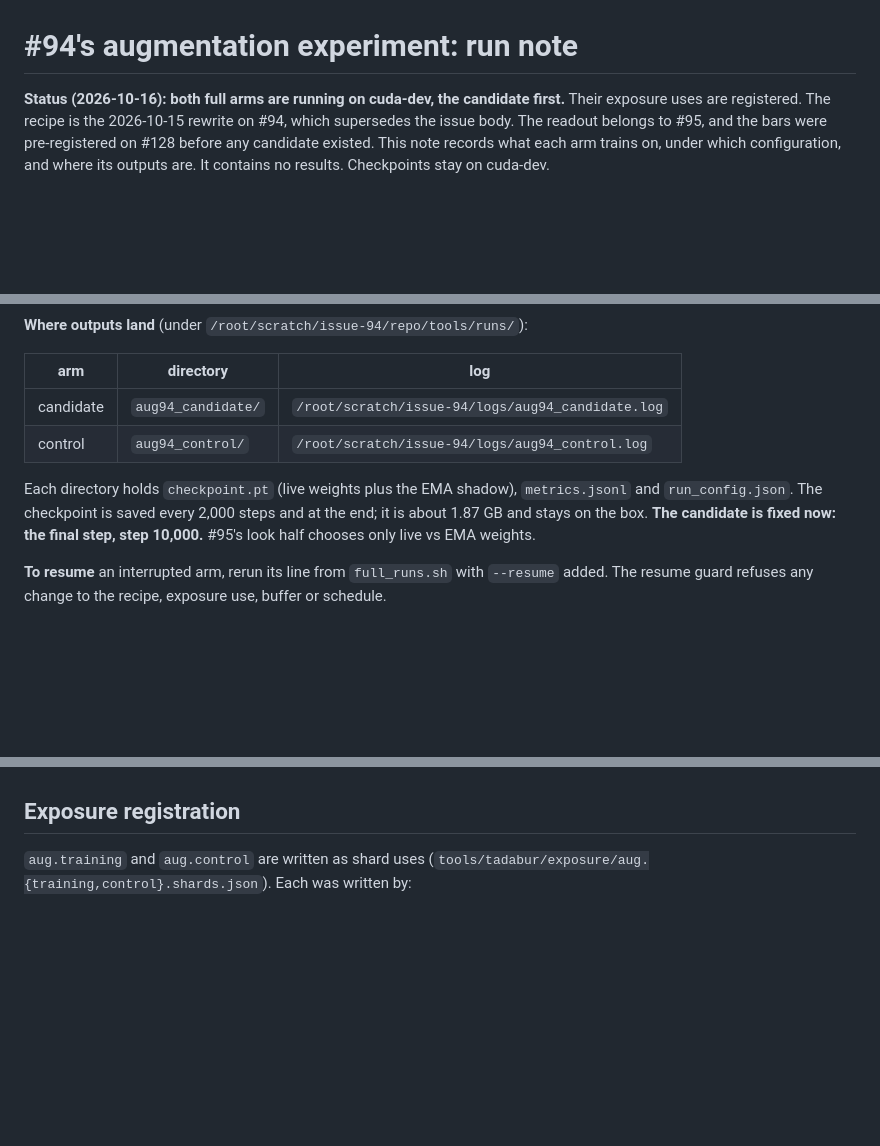
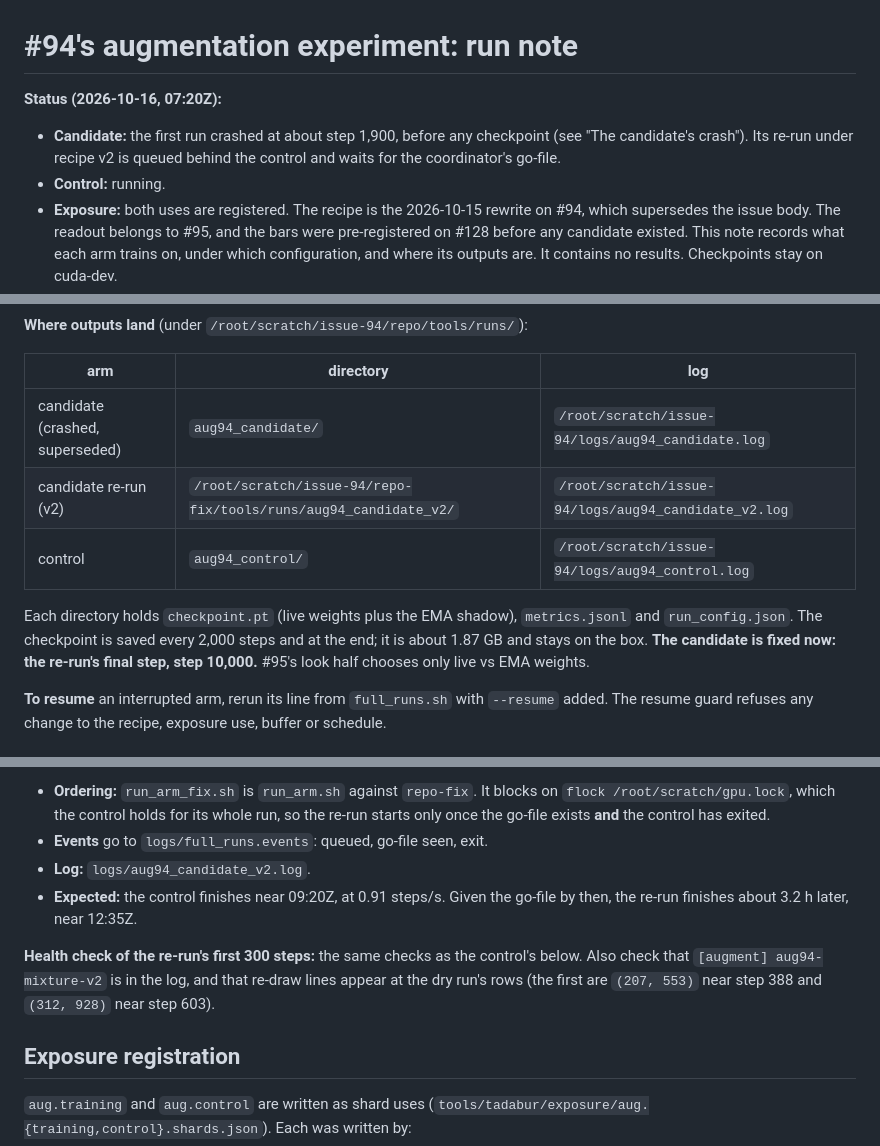
Before and after one commit to sysofwan/HifzGuide, a Markdown page: docs/augmentation-experiment.md, 3 parts joined by grey strips. GitHub-like rendering; blank space fills up the shorter version.

Commit message:
Record the candidate's crash, the pool audit and the queued re-run in the run note (#94)
Part of #94

Co-Authored-By: Claude Opus 5.5 <noreply@anthropic.com>

```diff
--- a/docs/augmentation-experiment.md
+++ b/docs/augmentation-experiment.md
@@ -1,7 +1,11 @@
 # #94's augmentation experiment: run note
 
-**Status (2026-10-16): both full arms are running on cuda-dev, the candidate first.** Their
-exposure uses are registered. The recipe is the 2026-10-15 rewrite on #94, which supersedes the issue body. The
+**Status (2026-10-16, 07:20Z):**
+- **Candidate:** the first run crashed at about step 1,900, before any checkpoint (see "The
+  candidate's crash"). Its re-run under recipe v2 is queued behind the control and waits
+  for the coordinator's go-file.
+- **Control:** running.
+- **Exposure:** both uses are registered. The recipe is the 2026-10-15 rewrite on #94, which supersedes the issue body. The
 readout belongs to #95, and the bars were pre-registered on #128 before any candidate existed.
 This note records what each arm trains on, under which configuration, and where its outputs
 are. It contains no results. Checkpoints stay on cuda-dev.
@@ -275,12 +279,13 @@ lists them. Kill only by explicit PID.
 
 | arm | directory | log |
 |---|---|---|
-| candidate | `aug94_candidate/` | `/root/scratch/issue-94/logs/aug94_candidate.log` |
+| candidate (crashed, superseded) | `aug94_candidate/` | `/root/scratch/issue-94/logs/aug94_candidate.log` |
+| candidate re-run (v2) | `/root/scratch/issue-94/repo-fix/tools/runs/aug94_candidate_v2/` | `/root/scratch/issue-94/logs/aug94_candidate_v2.log` |
 | control | `aug94_control/` | `/root/scratch/issue-94/logs/aug94_control.log` |
 
 Each directory holds `checkpoint.pt` (live weights plus the EMA shadow), `metrics.jsonl` and
 `run_config.json`. The checkpoint is saved every 2,000 steps and at the end; it is about
-1.87 GB and stays on the box. **The candidate is fixed now: the final step, step 10,000.**
+1.87 GB and stays on the box. **The candidate is fixed now: the re-run's final step, step 10,000.**
 #95's look half chooses only live vs EMA weights.
 
 **To resume** an interrupted arm, rerun its line from `full_runs.sh` with `--resume` added.
@@ -321,3 +405,15 @@ finish about 3.1-3.5 h later, near **12:00-12:30Z** on 2026-10-16.
+- **Ordering:** `run_arm_fix.sh` is `run_arm.sh` against `repo-fix`. It blocks on
+  `flock /root/scratch/gpu.lock`, which the control holds for its whole run, so the re-run
+  starts only once the go-file exists **and** the control has exited.
+- **Events** go to `logs/full_runs.events`: queued, go-file seen, exit.
+- **Log:** `logs/aug94_candidate_v2.log`.
+- **Expected:** the control finishes near 09:20Z, at 0.91 steps/s. Given the go-file by then,
+  the re-run finishes about 3.2 h later, near 12:35Z.
+
+**Health check of the re-run's first 300 steps:** the same checks as the control's below.
+Also check that `[augment] aug94-mixture-v2` is in the log, and that re-draw lines appear at
+the dry run's rows (the first are `(207, 553)` near step 388 and `(312, 928)` near step 603).
+
 ## Exposure registration
 
 `aug.training` and `aug.control` are written as shard uses
```
Also changed, not shown: other parts of docs/augmentation-experiment.md (+79 -0 lines).
